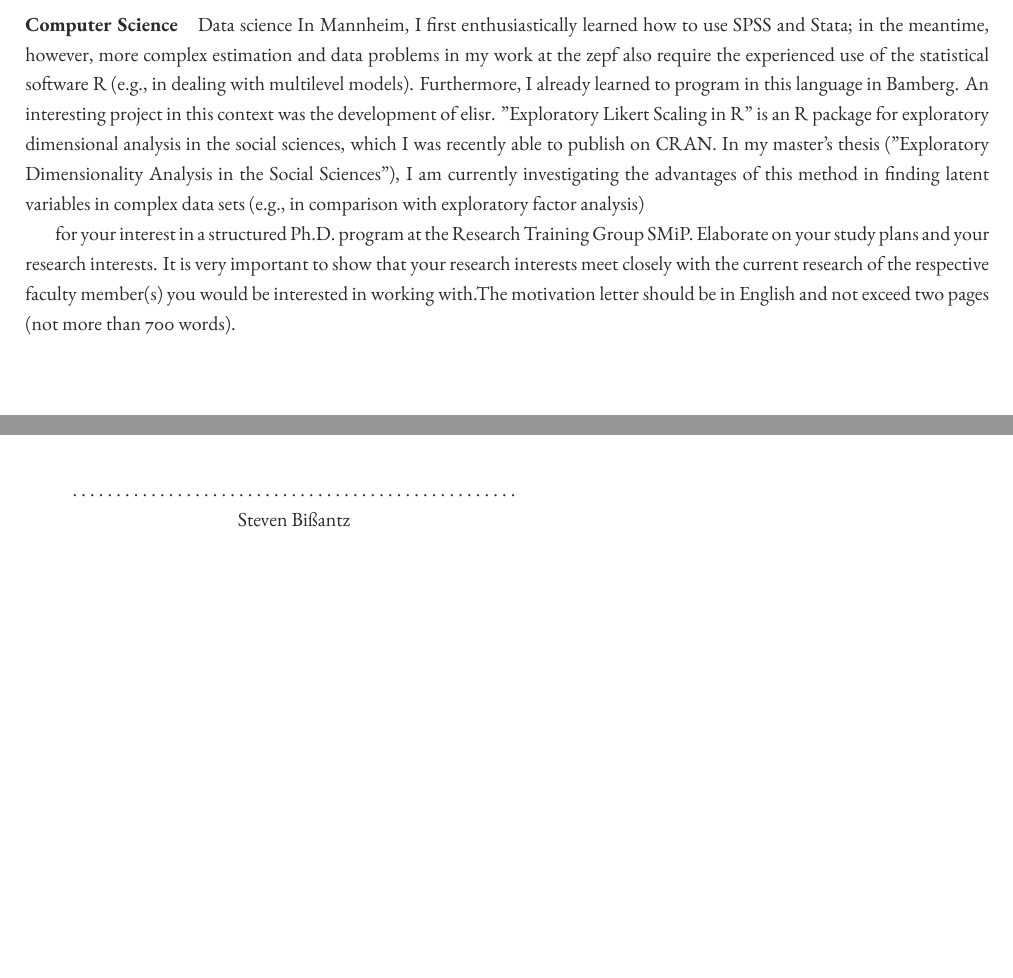
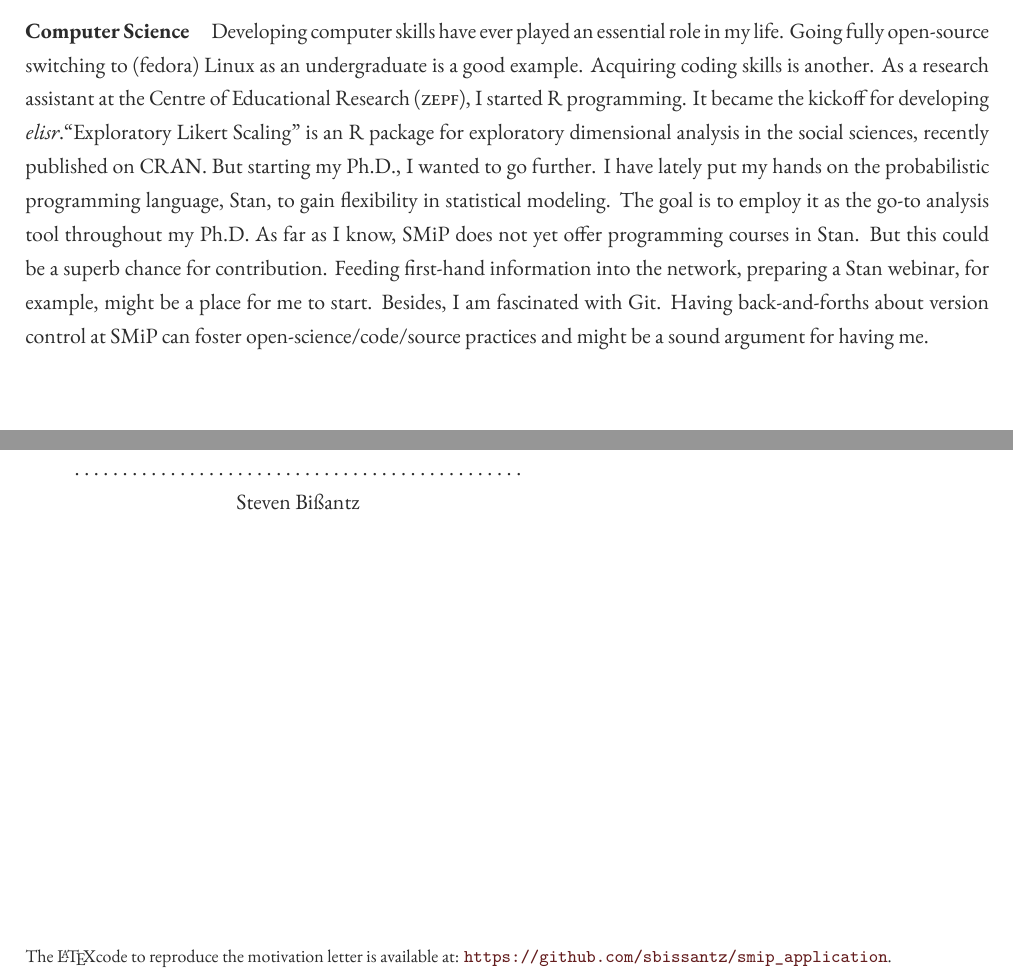
Before and after one commit to sbissantz/smipapplication, a LaTeX document (motivation_letter/motivation_letter.tex): two parts of page 2 of 2, joined at a grey line, cut at the place of the change, the shorter picture padded with empty space. Compiled offline with XeLaTeX.

Commit message:
Finished the last section

```diff
--- a/motivation_letter/motivation_letter.tex
+++ b/motivation_letter/motivation_letter.tex
@@ -11,7 +11,7 @@
 %------------------------------------------------------------------------------
 % Preamble
 %------------------------------------------------------------------------------
-\documentclass[10pt]{FreemanML}
+\documentclass[11pt]{FreemanML}
 
 % Widths of the two columns, specified here as a ratio summing to 1 to
 % correspond to percentages; adjust as needed for your content
@@ -27,7 +27,7 @@
 % Headers and footers can be added with the following commands: \lhead{},
 % \rhead{}, \lfoot{} and \rfoot{}
 
-\lfoot{\footnotesize{The \LaTeX code to reproduce the CV and a free PDF Version is available at: \url{https://github.com/sbissantz/smip_application/curriculum_vitae}.}}
+\lfoot{\footnotesize{The \LaTeX code to reproduce the motivation letter is available at: \url{https://github.com/sbissantz/smip_application}.}}
 
 %------------------------------------------------------------------------------
 
@@ -166,30 +171,27 @@ interested in becoming my third supervisor.
 
 \paragraph{Computer Science}
 
-Data science In Mannheim, I first enthusiastically learned how to use SPSS and
-Stata; in the meantime, however, more complex estimation and data problems in
-my work at the zepf also require the experienced use of the statistical
-software R (e.g., in dealing with multilevel models). Furthermore, I already
-learned to program in this language in Bamberg. An interesting project in this
-context was the development of elisr. "Exploratory Likert Scaling in R" is an
-R package for exploratory dimensional analysis in the social sciences, which I
-was recently able to publish on CRAN. In my master's thesis ("Exploratory
-Dimensionality Analysis in the Social Sciences"), I am currently investigating
-the advantages of this method in finding latent variables in complex data sets
-(e.g., in comparison with exploratory factor analysis)
-
-
-for your interest in a structured Ph.D. program at the Research Training Group
-SMiP. Elaborate on your study plans and your research interests. It is very
-important to show that your research interests meet closely with the current
-research of the respective  faculty member(s) you would be interested in
-working with.The motivation letter should be in English and not exceed two
-pages (not more than 700 words).
-
+Developing computer skills have ever played an essential role in my life. Going
+fully open-source switching to (fedora) Linux as an undergraduate is a good
+example. Acquiring coding skills is another. As a research assistant at the
+Centre of Educational Research (\textsc{zepf}), I started R programming. It
+became the kickoff for developing \textit{elisr}.\enquote{Exploratory Likert
+Scaling} is an R package for exploratory dimensional analysis in the social
+sciences, recently published on CRAN. But starting my Ph.D., I wanted to go
+further. I have lately put my hands on the probabilistic programming language,
+Stan, to gain flexibility in statistical modeling. The goal is to employ it as
+the go-to analysis tool throughout my Ph.D. As far as I know, SMiP does not yet
+offer programming courses in Stan. But this could be a superb chance for
+contribution. Feeding first-hand information into the network,  preparing a
+Stan webinar, for example, might be a place for me to start. Besides, I am
+fascinated with Git. Having back-and-forths about version control at SMiP can
+foster open-science/code/source practices and might be a sound argument for
+having me.
 
 %------------------------------------------------------------------------------
 % Signature
 %------------------------------------------------------------------------------
+
 \vfill
 \begin{tabular}{p{8cm}p{.5cm}l}
 \dotfill \\
```
Also changed, not shown: motivation_letter/motivation_letter.pdf, motivation_letter/motivation_letter.tex (51 more changed lines).
